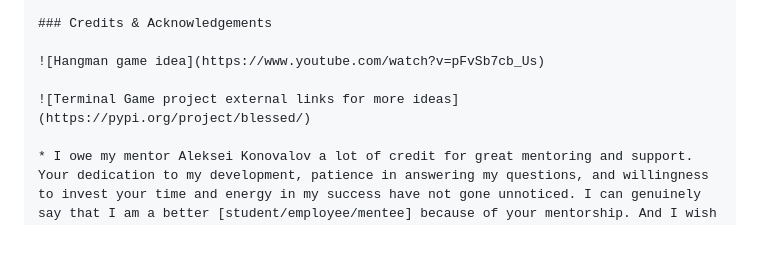
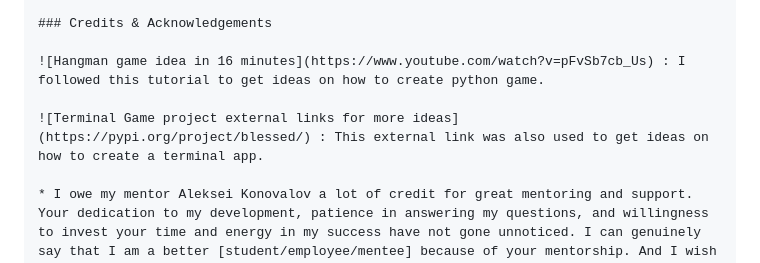
Before and after one commit to AbdulSyed05/Hang-Man, a Markdown page: README.md, the part around the change. GitHub-like rendering; blank space fills up the shorter version.

Commit message:
Add content to Credits and Acknowledments sections

```diff
--- a/README.md
+++ b/README.md
@@ -187,9 +187,9 @@ $ git clone https://github.com/YOUR-USERNAME/YOUR-REPOSITORY
 
 ### Credits & Acknowledgements
 
-![Hangman game idea](https://www.youtube.com/watch?v=pFvSb7cb_Us)
+![Hangman game idea in 16 minutes](https://www.youtube.com/watch?v=pFvSb7cb_Us) : I followed this tutorial to get ideas on how to create python game.
 
-![Terminal Game project external links for more ideas](https://pypi.org/project/blessed/)
+![Terminal Game project external links for more ideas](https://pypi.org/project/blessed/) : This external link was also used to get ideas on how to create a terminal app.
 
 * I owe my mentor Aleksei Konovalov a lot of credit for great mentoring and support. Your dedication to my development, patience in answering my questions, and willingness to invest your time and energy in my success have not gone unnoticed. I can genuinely say that I am a better [student/employee/mentee] because of your mentorship. And I wish you the best in your new career.
 
```
